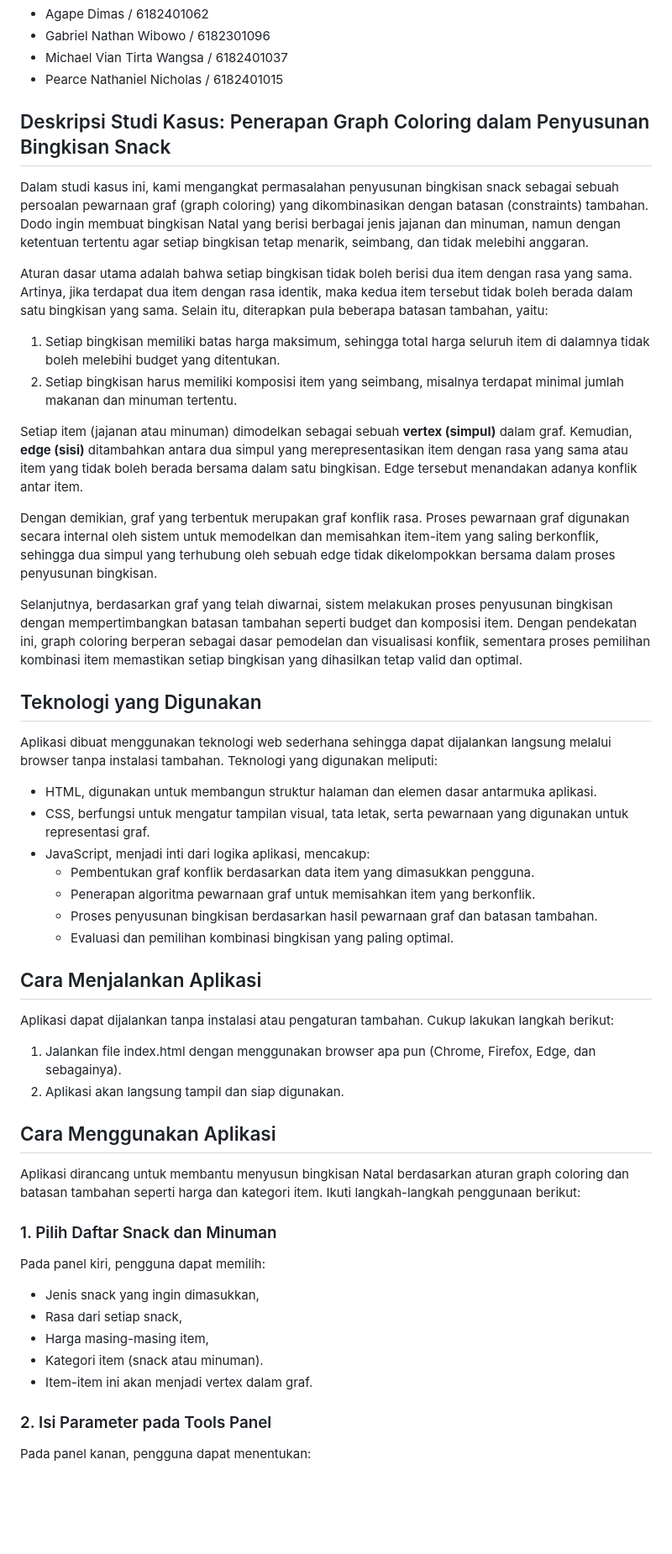
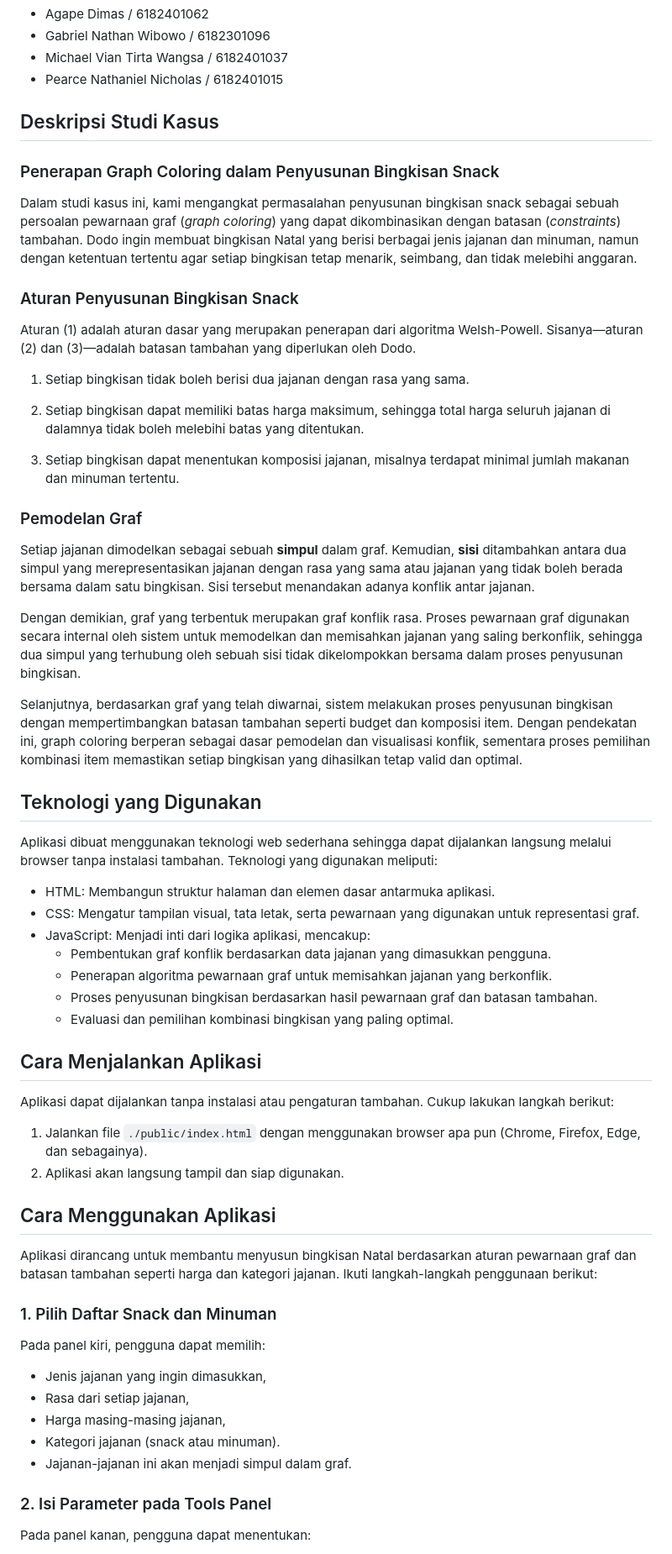
Before and after one commit to agapedimas/DisCoTics, a Markdown page: README.md, the part around the change printed below. Shown: that part at 84% size. Drawn GitHub-style; blank space fills up the shorter version.

```diff
--- a/README.md
+++ b/README.md
@@ -7,47 +7,54 @@ Discrete Competition in Informatics
 - Michael Vian Tirta Wangsa / 6182401037
 - Pearce Nathaniel Nicholas / 6182401015
 
-## Deskripsi Studi Kasus: Penerapan Graph Coloring dalam Penyusunan Bingkisan Snack
-Dalam studi kasus ini, kami mengangkat permasalahan penyusunan bingkisan snack sebagai sebuah persoalan pewarnaan graf (graph coloring) yang dikombinasikan dengan batasan (constraints) tambahan. Dodo ingin membuat bingkisan Natal yang berisi berbagai jenis jajanan dan minuman, namun dengan ketentuan tertentu agar setiap bingkisan tetap menarik, seimbang, dan tidak melebihi anggaran.
+## Deskripsi Studi Kasus
+### Penerapan Graph Coloring dalam Penyusunan Bingkisan Snack
+Dalam studi kasus ini, kami mengangkat permasalahan penyusunan bingkisan snack sebagai sebuah persoalan pewarnaan graf (_graph coloring_) yang dapat dikombinasikan dengan batasan (_constraints_) tambahan. Dodo ingin membuat bingkisan Natal yang berisi berbagai jenis jajanan dan minuman, namun dengan ketentuan tertentu agar setiap bingkisan tetap menarik, seimbang, dan tidak melebihi anggaran.
 
-Aturan dasar utama adalah bahwa setiap bingkisan tidak boleh berisi dua item dengan rasa yang sama. Artinya, jika terdapat dua item dengan rasa identik, maka kedua item tersebut tidak boleh berada dalam satu bingkisan yang sama. Selain itu, diterapkan pula beberapa batasan tambahan, yaitu:
-1. Setiap bingkisan memiliki batas harga maksimum, sehingga total harga seluruh item di dalamnya tidak boleh melebihi budget yang ditentukan.
-2. Setiap bingkisan harus memiliki komposisi item yang seimbang, misalnya terdapat minimal jumlah makanan dan minuman tertentu.
+### Aturan Penyusunan Bingkisan Snack
+Aturan (1) adalah aturan dasar yang merupakan penerapan dari algoritma Welsh-Powell. Sisanya—aturan (2) dan (3)—adalah batasan tambahan yang diperlukan oleh Dodo.
 
-Setiap item (jajanan atau minuman) dimodelkan sebagai sebuah **vertex (simpul)** dalam graf. Kemudian, **edge (sisi)** ditambahkan antara dua simpul yang merepresentasikan item dengan rasa yang sama atau item yang tidak boleh berada bersama dalam satu bingkisan. Edge tersebut menandakan adanya konflik antar item.
+1. Setiap bingkisan tidak boleh berisi dua jajanan dengan rasa yang sama.
 
-Dengan demikian, graf yang terbentuk merupakan graf konflik rasa. Proses pewarnaan graf digunakan secara internal oleh sistem untuk memodelkan dan memisahkan item-item yang saling berkonflik, sehingga dua simpul yang terhubung oleh sebuah edge tidak dikelompokkan bersama dalam proses penyusunan
-bingkisan.
+2. Setiap bingkisan dapat memiliki batas harga maksimum, sehingga total harga seluruh jajanan di dalamnya tidak boleh melebihi batas yang ditentukan.
+
+3. Setiap bingkisan dapat menentukan komposisi jajanan, misalnya terdapat minimal jumlah makanan dan minuman tertentu.
+
+### Pemodelan Graf
+
+Setiap jajanan dimodelkan sebagai sebuah **simpul** dalam graf. Kemudian, **sisi** ditambahkan antara dua simpul yang merepresentasikan jajanan dengan rasa yang sama atau jajanan yang tidak boleh berada bersama dalam satu bingkisan. Sisi tersebut menandakan adanya konflik antar jajanan.
+
+Dengan demikian, graf yang terbentuk merupakan graf konflik rasa. Proses pewarnaan graf digunakan secara internal oleh sistem untuk memodelkan dan memisahkan jajanan yang saling berkonflik, sehingga dua simpul yang terhubung oleh sebuah sisi tidak dikelompokkan bersama dalam proses penyusunan bingkisan.
 
 Selanjutnya, berdasarkan graf yang telah diwarnai, sistem melakukan proses penyusunan bingkisan dengan mempertimbangkan batasan tambahan seperti budget dan komposisi item. Dengan pendekatan ini, graph coloring berperan sebagai dasar pemodelan dan visualisasi konflik, sementara proses pemilihan kombinasi item memastikan setiap bingkisan yang dihasilkan tetap valid dan optimal.
 
 ## Teknologi yang Digunakan
 Aplikasi dibuat menggunakan teknologi web sederhana sehingga dapat dijalankan langsung melalui browser tanpa instalasi tambahan. Teknologi yang digunakan meliputi:
-- HTML, digunakan untuk membangun struktur halaman dan elemen dasar antarmuka aplikasi.
-- CSS, berfungsi untuk mengatur tampilan visual, tata letak, serta pewarnaan yang digunakan untuk representasi graf.
-- JavaScript, menjadi inti dari logika aplikasi, mencakup:
-    - Pembentukan graf konflik berdasarkan data item yang dimasukkan pengguna.
-    - Penerapan algoritma pewarnaan graf untuk memisahkan item yang berkonflik.
+- HTML: Membangun struktur halaman dan elemen dasar antarmuka aplikasi.
+- CSS: Mengatur tampilan visual, tata letak, serta pewarnaan yang digunakan untuk representasi graf.
+- JavaScript: Menjadi inti dari logika aplikasi, mencakup:
+    - Pembentukan graf konflik berdasarkan data jajanan yang dimasukkan pengguna.
+    - Penerapan algoritma pewarnaan graf untuk memisahkan jajanan yang berkonflik.
     - Proses penyusunan bingkisan berdasarkan hasil pewarnaan graf dan batasan tambahan.
     - Evaluasi dan pemilihan kombinasi bingkisan yang paling optimal.
 
 ## Cara Menjalankan Aplikasi
 Aplikasi dapat dijalankan tanpa instalasi atau pengaturan tambahan. Cukup lakukan langkah berikut:
-1. Jalankan file index.html dengan menggunakan browser apa pun (Chrome, Firefox, Edge, dan sebagainya).
+1. Jalankan file `./public/index.html` dengan menggunakan browser apa pun (Chrome, Firefox, Edge, dan sebagainya).
 2. Aplikasi akan langsung tampil dan siap digunakan.
 
 ## Cara Menggunakan Aplikasi
 
-Aplikasi dirancang untuk membantu menyusun bingkisan Natal berdasarkan aturan graph coloring dan batasan tambahan seperti harga dan kategori item. Ikuti langkah-langkah penggunaan berikut:
+Aplikasi dirancang untuk membantu menyusun bingkisan Natal berdasarkan aturan pewarnaan graf dan batasan tambahan seperti harga dan kategori jajanan. Ikuti langkah-langkah penggunaan berikut:
 
 ### 1. Pilih Daftar Snack dan Minuman
 Pada panel kiri, pengguna dapat memilih:
 
-- Jenis snack yang ingin dimasukkan,
-- Rasa dari setiap snack,
-- Harga masing-masing item,
-- Kategori item (snack atau minuman).
-- Item-item ini akan menjadi vertex dalam graf.
+- Jenis jajanan yang ingin dimasukkan,
+- Rasa dari setiap jajanan,
+- Harga masing-masing jajanan,
+- Kategori jajanan (snack atau minuman).
+- Jajanan-jajanan ini akan menjadi simpul dalam graf.
 
 ### 2. Isi Parameter pada Tools Panel
 
```
Also changed, not shown: other parts of README.md (+4 -5 lines).
